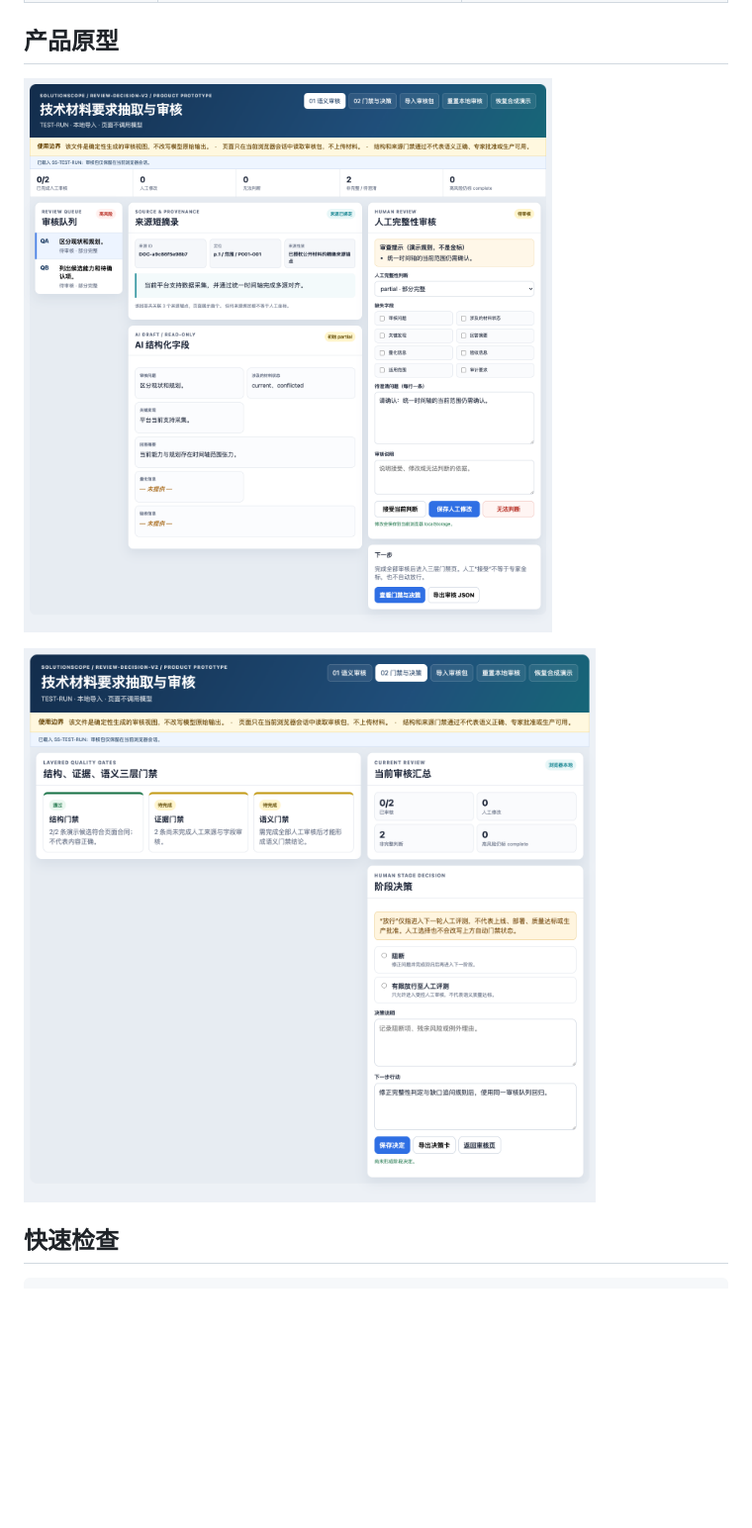
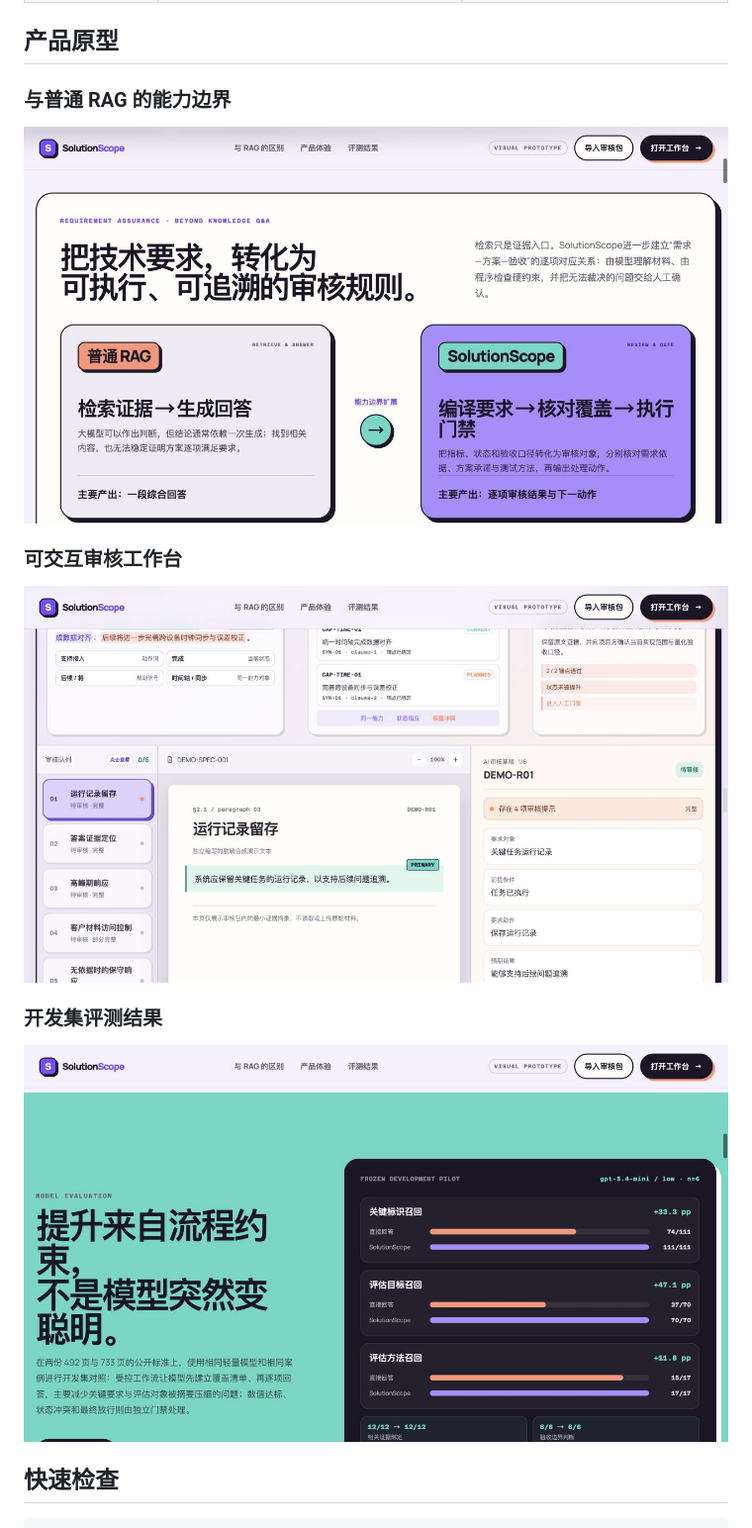
Before and after one commit to SaintJupiter/SolutionScope, a Markdown page: README.md, the part around the change printed below. Shown: that part at 99% size. Rendered like a GitHub page; pictures changed too: docs/assets/02-rag-boundary-current.png (added), docs/assets/03-review-workbench-current.png (added), docs/assets/04-evaluation-current.png (added); blank space fills up the shorter version.

Commit message:
docs: refresh README with current product screenshots

```diff
--- a/README.md
+++ b/README.md
@@ -74,9 +76,17 @@ RAG负责寻找相关证据，大模型也可以据此给出一次判断；Solut
 
 ## 产品原型
 
-![语义审核工作台](docs/assets/review-workbench-v3.png)
+### 与普通 RAG 的能力边界
 
-![三层门禁与阶段决策](docs/assets/decision-gates-v3.png)
+![普通 RAG 与 SolutionScope 的能力边界](docs/assets/02-rag-boundary-current.png)
+
+### 可交互审核工作台
+
+![SolutionScope 当前审核工作台](docs/assets/03-review-workbench-current.png)
+
+### 开发集评测结果
+
+![SolutionScope 当前评测结果](docs/assets/04-evaluation-current.png)
 
 ## 快速检查
 
```
Also changed, not shown: other parts of README.md (+2 -0 lines), docs/assets/01-home-current.png (added).
